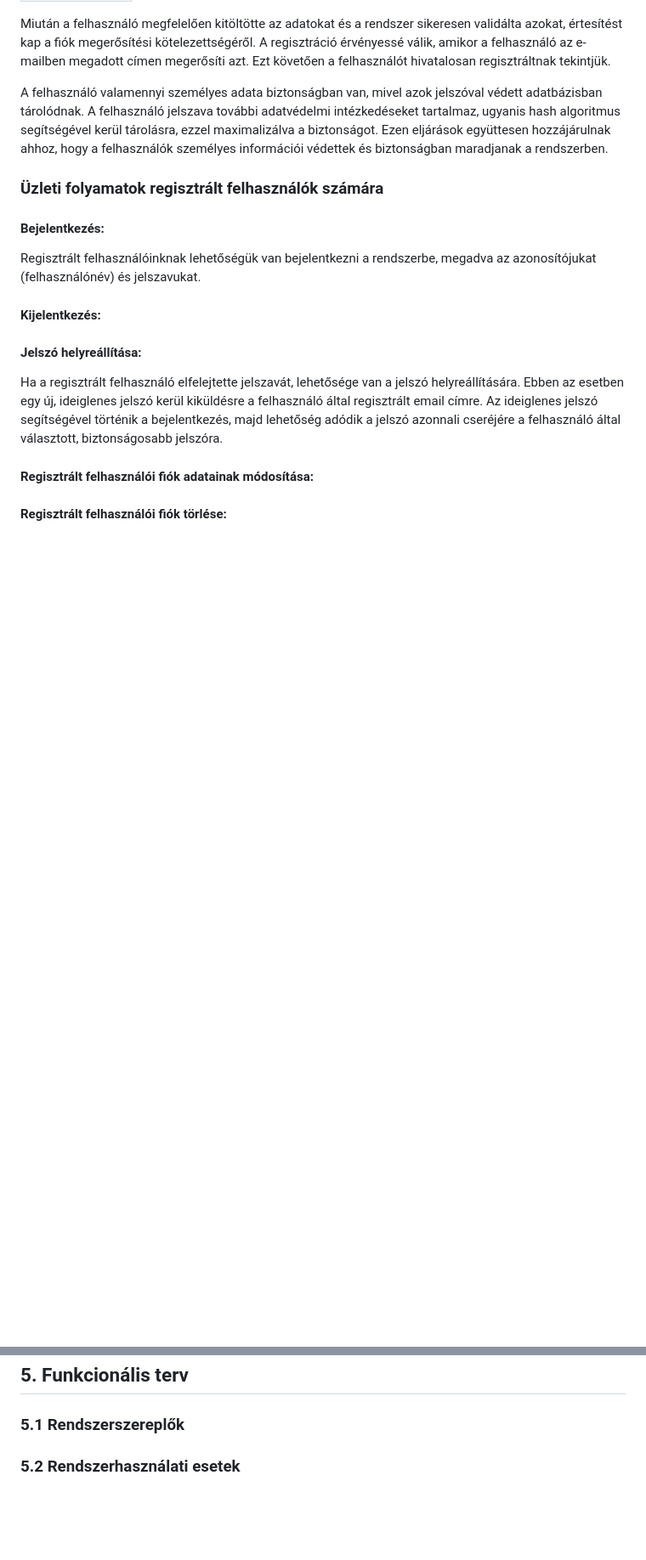
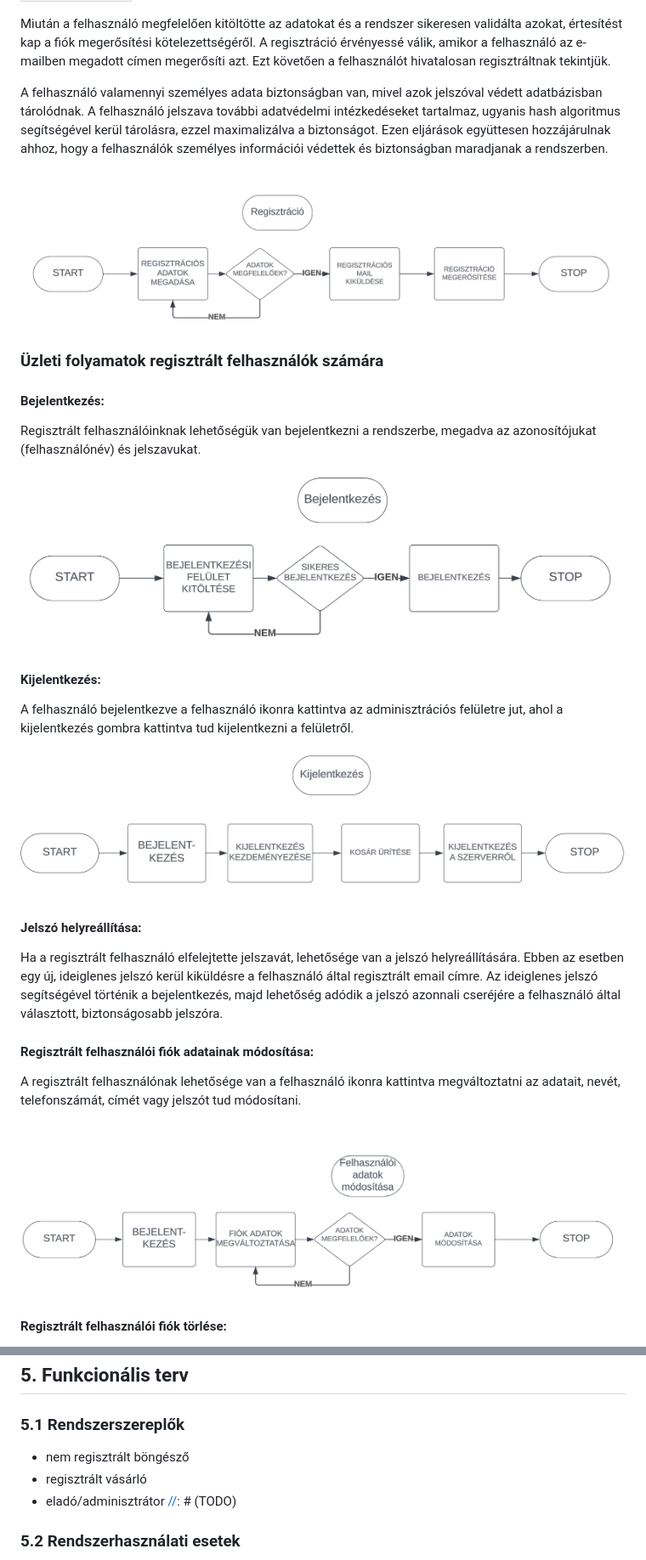
Before and after one commit to EKKE-App-Dev-Lab/vinylmaster, a Markdown page: Doc/Rendszerterv.md, 2 parts joined by grey strips. Shown: that part at 85% size. GitHub-like rendering; pictures changed too: Doc/usecases/felhasznaloi_adatok_valtoztatasa.png (added), Doc/usecases/kijelentkezes.png (added), Doc/usecases/regisztracio.png (added); blank space fills up the shorter version.

Commit message:
Usecases folyamatábrák feltöltése a rendszertervbe

```diff
--- a/Doc/Rendszerterv.md
+++ b/Doc/Rendszerterv.md
@@ -73,6 +75,8 @@ felhasználó jelszava további adatvédelmi intézkedéseket tartalmaz, ugyanis
 ezzel maximalizálva a biztonságot. Ezen eljárások együttesen hozzájárulnak ahhoz, hogy a felhasználók személyes
 információi védettek és biztonságban maradjanak a rendszerben.
 
+![regisztracio.png](usecases%2Fregisztracio.png)
+
 ### Üzleti folyamatok regisztrált felhasználók számára
 
 #### Bejelentkezés:
@@ -80,9 +84,13 @@ információi védettek és biztonságban maradjanak a rendszerben.
 Regisztrált felhasználóinknak lehetőségük van bejelentkezni a rendszerbe, megadva az azonosítójukat (felhasználónév) és
 jelszavukat.
 
+![login.png](usecases%2Flogin.png)
+
 #### Kijelentkezés:
 
-[//]: # (TODO)
+A felhasználó bejelentkezve a felhasználó ikonra kattintva az adminisztrációs felületre jut, ahol a kijelentkezés gombra kattintva tud kijelentkezni a felületről.
+
+![kijelentkezes.png](usecases%2Fkijelentkezes.png)
 
 #### Jelszó helyreállítása:
 
@@ -93,7 +101,9 @@ biztonságosabb jelszóra.
 
 #### Regisztrált felhasználói fiók adatainak módosítása:
 
-[//]: # (TODO)
+A regisztrált felhasználónak lehetősége van a felhasználó ikonra kattintva megváltoztatni az adatait, nevét, telefonszámát, címét vagy jelszót tud módosítani.
+
+![felhasznaloi_adatok_valtoztatasa.png](usecases%2Ffelhasznaloi_adatok_valtoztatasa.png)
 
 #### Regisztrált felhasználói fiók törlése:
 
@@ -138,6 +158,10 @@ Egy PHP-t futtatni képes webszerver MySQL adatbázissal, valamint e-mail küld
 ## 5. Funkcionális terv
 
 ### 5.1 Rendszerszereplők
+
+- nem regisztrált böngésző
+- regisztrált vásárló
+- eladó/adminisztrátor [//]: # (TODO)
 
 ### 5.2 Rendszerhasználati esetek
 
```
Also changed, not shown: other parts of Doc/Rendszerterv.md (+13 -1 lines), Doc/usecases/fiok_torles.png (added), Doc/usecases/kereses.png (added), Doc/usecases/vasarlas.png (added).
